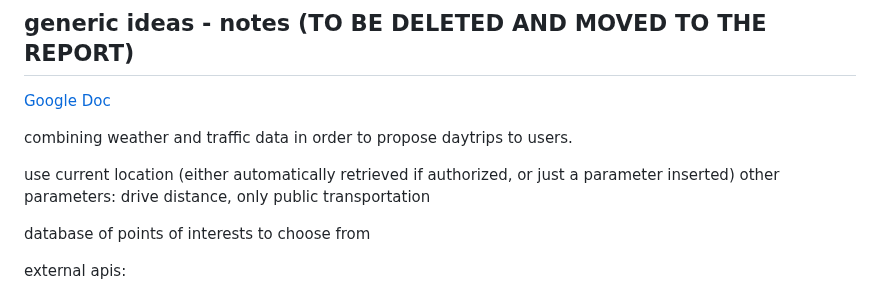
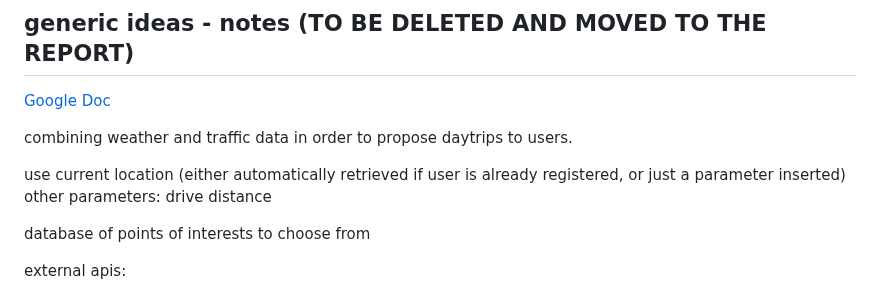
Before and after one commit to vicentinileonardo/daytrip, a Markdown page: README.md, the part around the change. Drawn GitHub-style.

```diff
--- a/README.md
+++ b/README.md
@@ -10,8 +10,8 @@ The goal of the project is to ideate, design, develop a service-oriented applica
 
 combining weather and traffic data in order to propose daytrips to users.
 
-use current location (either automatically retrieved if authorized, or just a parameter inserted)
-other parameters:  drive distance, only public transportation
+use current location (either automatically retrieved if user is already registered, or just a parameter inserted)
+other parameters:  drive distance
 
 database of points of interests to choose from
 
```
